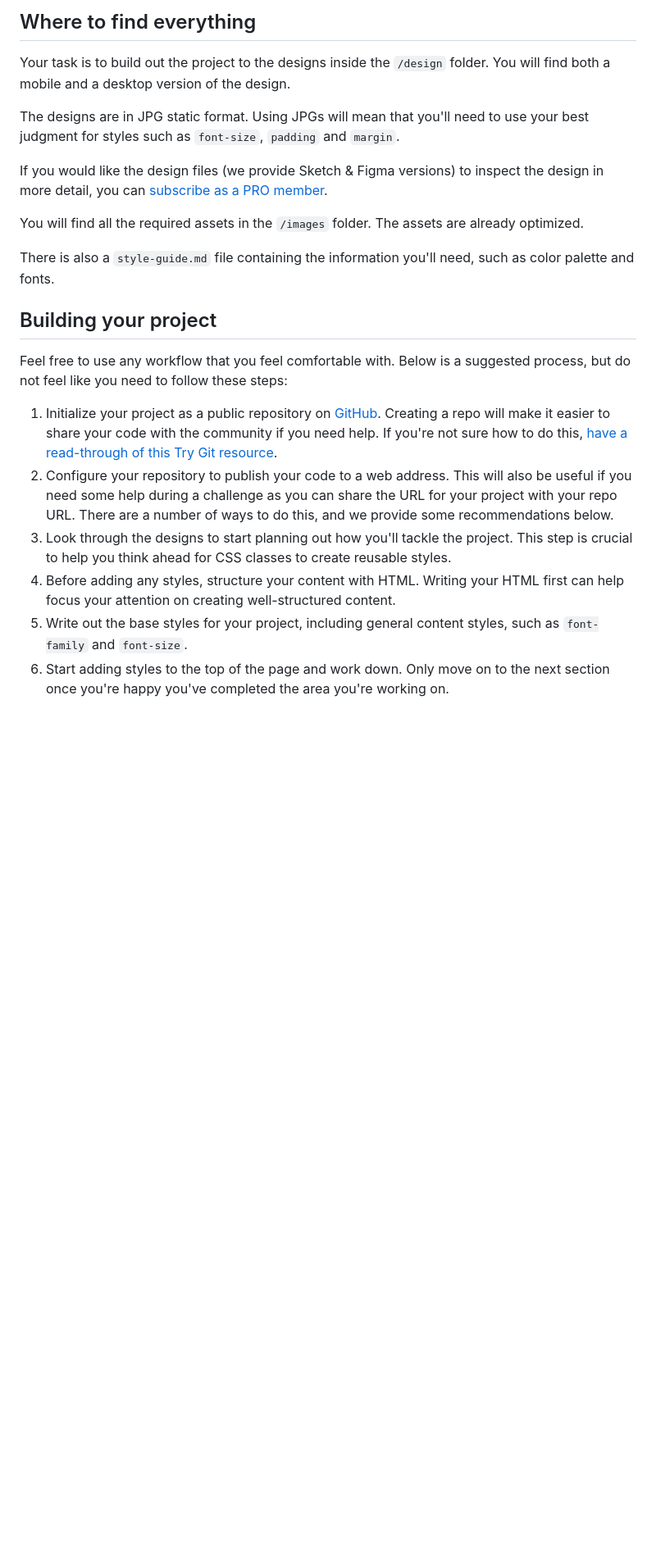
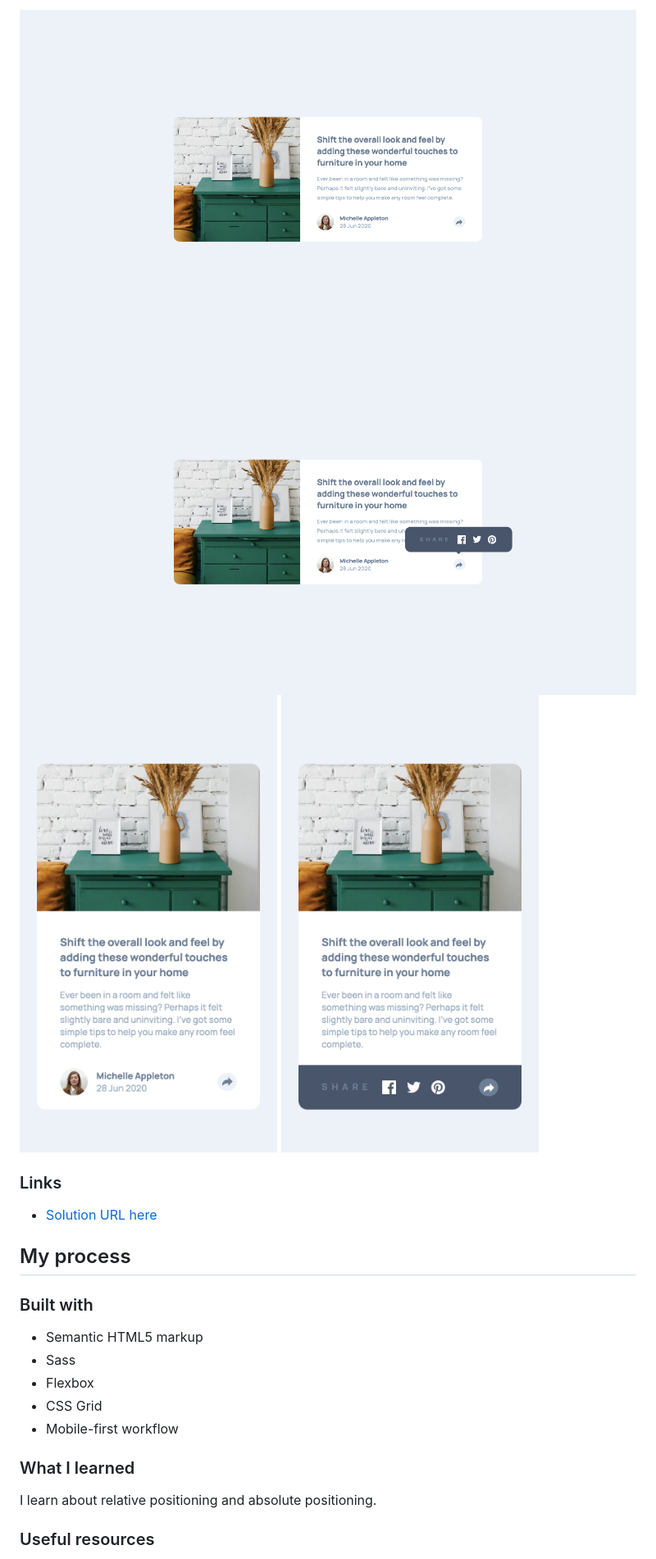
Before and after one commit to ckrdi/article-preview-component, a Markdown page: README.md, the part around the change printed below. Shown: that part at 82% size. Drawn GitHub-style; pictures changed too: screenshot/desktopscreenshot-active.png (added), screenshot/desktopscreenshot.png (added), screenshot/mobilescreenshot-active.png (added); blank space fills up the shorter version.

Commit message:
Popup, links, responsiveness, and minor fixes

```diff
--- a/README.md
+++ b/README.md
@@ -27,24 +28,26 @@ Want some support on the challenge? [Join our Slack community](https://www.front
 
-## Where to find everything
+![Desktop](./screenshot/desktopscreenshot.png)
+![Desktop active](./screenshot/desktopscreenshot-active.png)
+![Mobile](./screenshot/mobilescreenshot.png)
+![Mobile active](./screenshot/mobilescreenshot-active.png)
 
-Your task is to build out the project to the designs inside the `/design` folder. You will find both a mobile and a desktop version of the design.
+### Links
 
-The designs are in JPG static format. Using JPGs will mean that you'll need to use your best judgment for styles such as `font-size`, `padding` and `margin`.
+- [Solution URL here](https://ckrdi.github.io/article-preview-component/)
 
-If you would like the design files (we provide Sketch & Figma versions) to inspect the design in more detail, you can [subscribe as a PRO member](https://www.frontendmentor.io/pro).
+## My process
 
-You will find all the required assets in the `/images` folder. The assets are already optimized.
+### Built with
 
-There is also a `style-guide.md` file containing the information you'll need, such as color palette and fonts.
+- Semantic HTML5 markup
+- Sass
+- Flexbox
+- CSS Grid
+- Mobile-first workflow
 
-## Building your project
+### What I learned
 
-Feel free to use any workflow that you feel comfortable with. Below is a suggested process, but do not feel like you need to follow these steps:
+I learn about relative positioning and absolute positioning.
 
-1. Initialize your project as a public repository on [GitHub](https://github.com/). Creating a repo will make it easier to share your code with the community if you need help. If you're not sure how to do this, [have a read-through of this Try Git resource](https://try.github.io/).
-2. Configure your repository to publish your code to a web address. This will also be useful if you need some help during a challenge as you can share the URL for your project with your repo URL. There are a number of ways to do this, and we provide some recommendations below.
-3. Look through the designs to start planning out how you'll tackle the project. This step is crucial to help you think ahead for CSS classes to create reusable styles.
-4. Before adding any styles, structure your content with HTML. Writing your HTML first can help focus your attention on creating well-structured content.
-5. Write out the base styles for your project, including general content styles, such as `font-family` and `font-size`.
-6. Start adding styles to the top of the page and work down. Only move on to the next section once you're happy you've completed the area you're working on.
+### Useful resources
 
```
Also changed, not shown: other parts of README.md (+25 -56 lines), README-template.md (deleted, +0 -111 lines), 4 other files.
